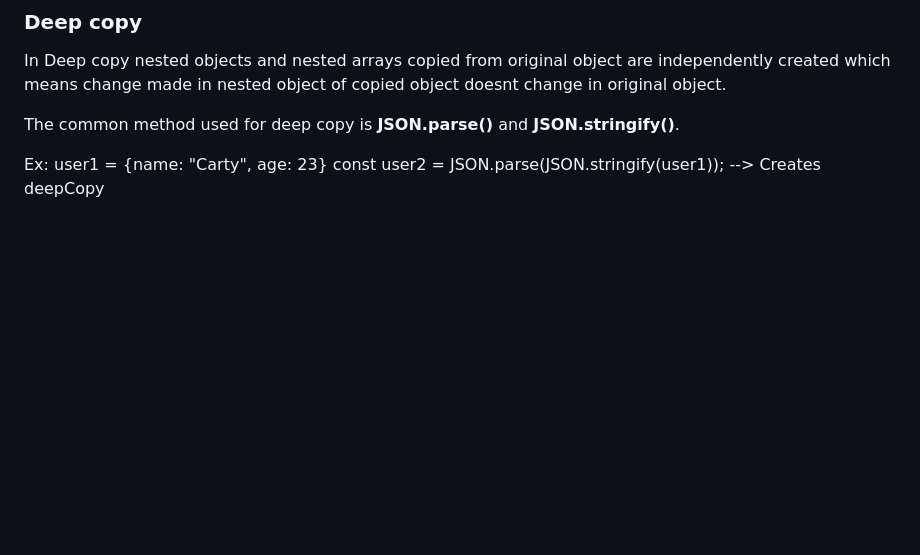
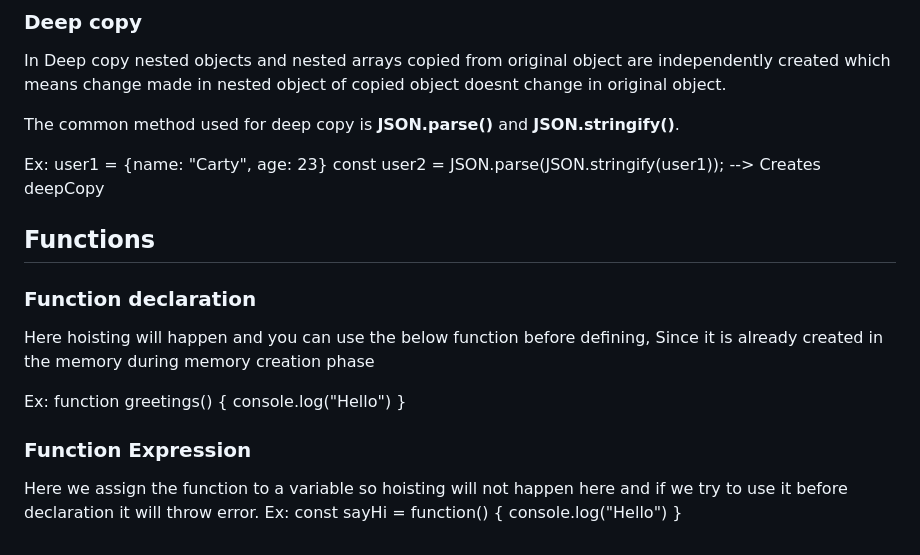
Before and after one commit to Abhilash086/javascript_beginner_to_advance, a Markdown page: README.md, the part around the change. GitHub-like rendering; blank space fills up the shorter version.

```diff
--- a/README.md
+++ b/README.md
@@ -130,3 +130,18 @@ The common method used for deep copy is **JSON.parse()** and **JSON.stringify()*
 
 Ex: user1 = {name: "Carty", age: 23}
   const user2 = JSON.parse(JSON.stringify(user1)); --> Creates deepCopy
+
+## Functions
+
+### Function declaration
+Here hoisting will happen and you can use the below function before defining, Since it is already created in the memory during memory creation phase
+
+Ex: function greetings() {
+        console.log("Hello")
+    }
+
+### Function Expression
+Here we assign the function to a variable so hoisting will not happen here and if we try to use it before declaration it will throw error.
+Ex: const sayHi = function() {
+        console.log("Hello")
+    }
```
